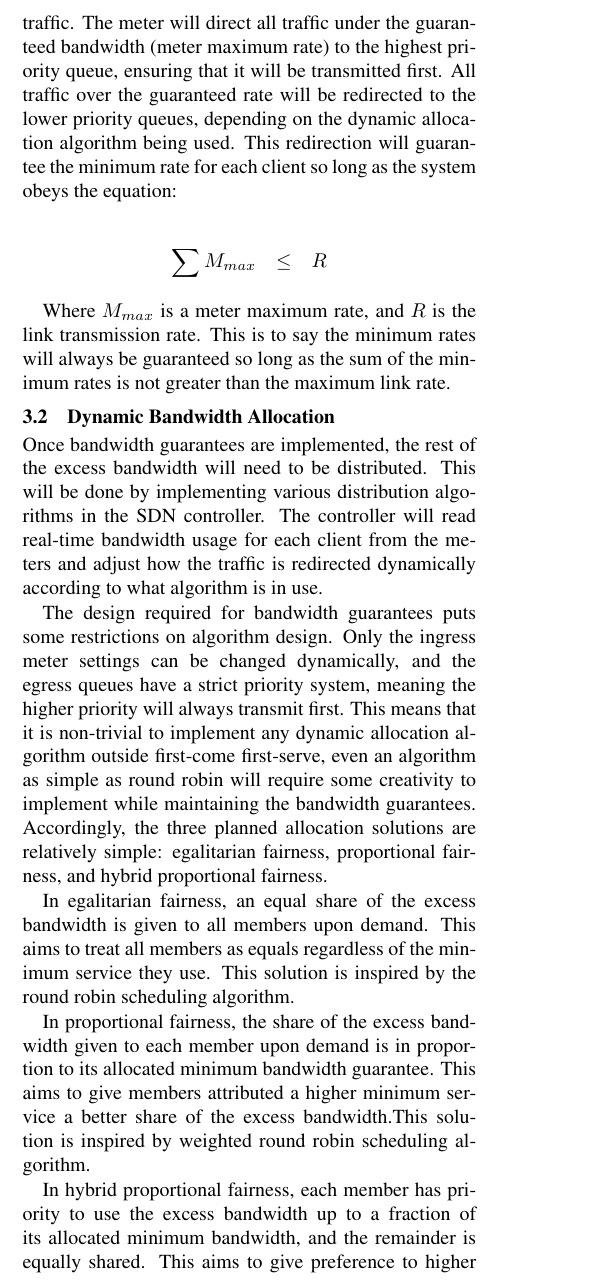
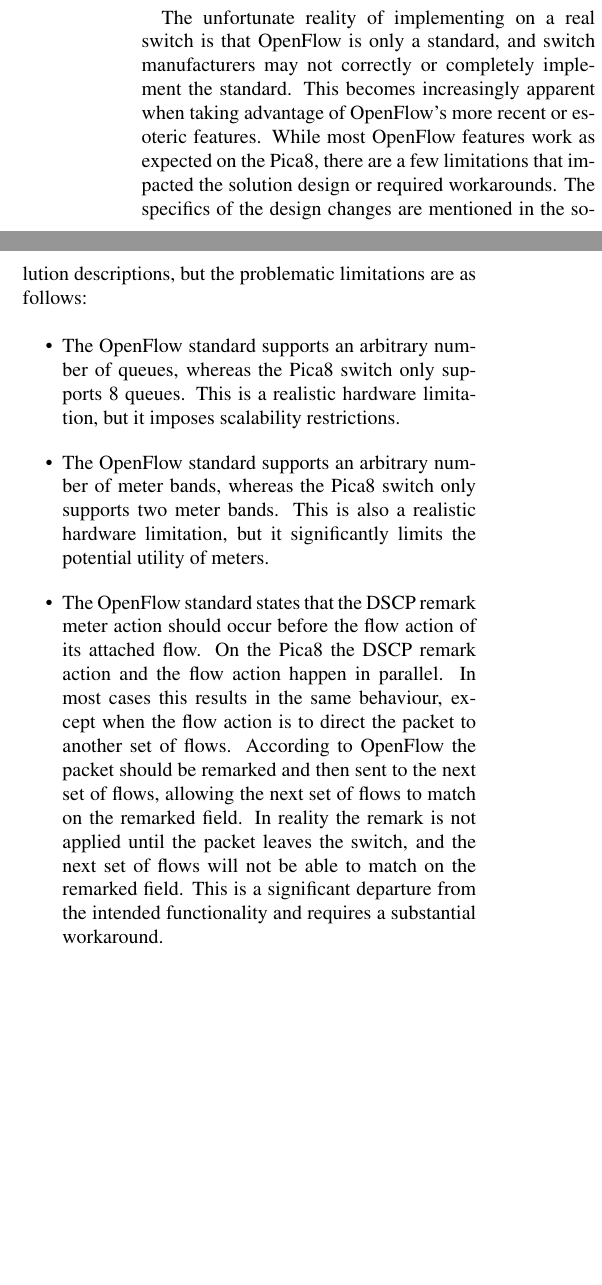
Before and after one commit to jvaneg/paperDBA, a LaTeX document (giformat/draft.tex): part of one column of page 4 of 5 before the commit and two parts of the columns of page 4 of 5 after it, the two joined at a grey line, cut at the place of the change, the shorter picture padded with empty space. Compiled offline with pdfLaTeX.

Commit message:
Added technical limitations

```diff
--- a/giformat/draft.tex
+++ b/giformat/draft.tex
@@ -323,7 +326,13 @@ This project implements a hybrid soft/hard QoS system, in a two-part solution. T
 
 switch BAD
 
+The unfortunate reality of implementing on a real switch is that OpenFlow is only a standard, and switch manufacturers may not correctly or completely implement the standard. This becomes increasingly apparent when taking advantage of OpenFlow's more recent or esoteric features. While most OpenFlow features work as expected on the Pica8, there are a few limitations that impacted the solution design or required workarounds. The specifics of the design changes are mentioned in the solution descriptions, but the problematic limitations are as follows:
 
+\begin{itemize}
+\item The OpenFlow standard supports an arbitrary number of queues, whereas the Pica8 switch only supports 8 queues. This is a realistic hardware limitation, but it imposes scalability restrictions.
+\item The OpenFlow standard supports an arbitrary number of meter bands, whereas the Pica8 switch only supports two meter bands. This is also a realistic hardware limitation, but it significantly limits the potential utility of meters.
+\item The OpenFlow standard states that the DSCP remark meter action should occur before the flow action of its attached flow. On the Pica8 the DSCP remark action and the flow action happen in parallel. In most cases this results in the same behaviour, except when the flow action is to direct the packet to another set of flows. According to OpenFlow the packet should be remarked and then sent to the next set of flows, allowing the next set of flows to match on the remarked field. In reality the remark is not applied until the packet leaves the switch, and the next set of flows will not be able to match on the remarked field. This is a significant departure from the intended functionality and requires a substantial workaround.
+\end{itemize}
 
 \subsection{Minimum Bandwidth Guarantee}
 \label{min_bandwidth}
```
Also changed, not shown: giformat/draft.tex (7 more changed lines).
